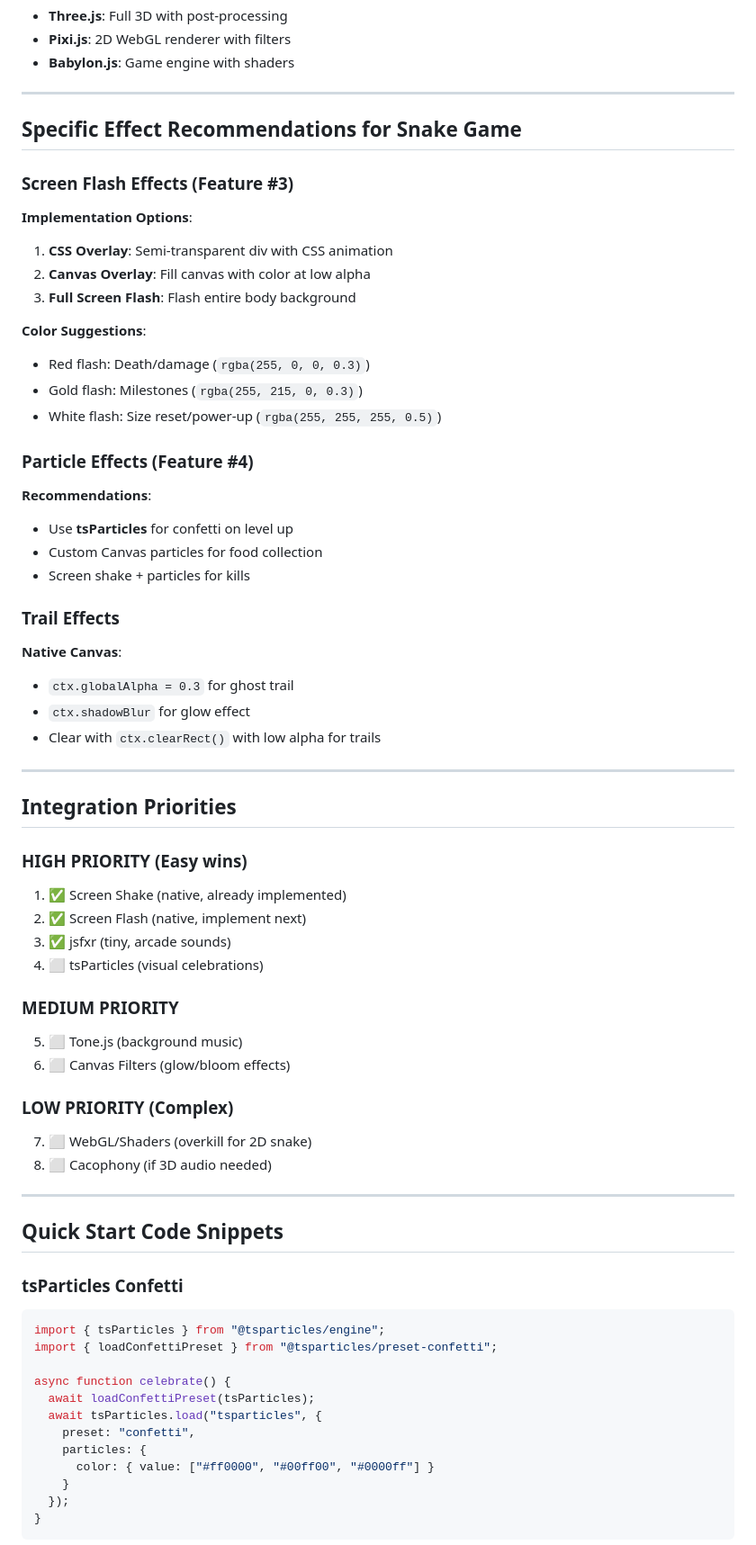
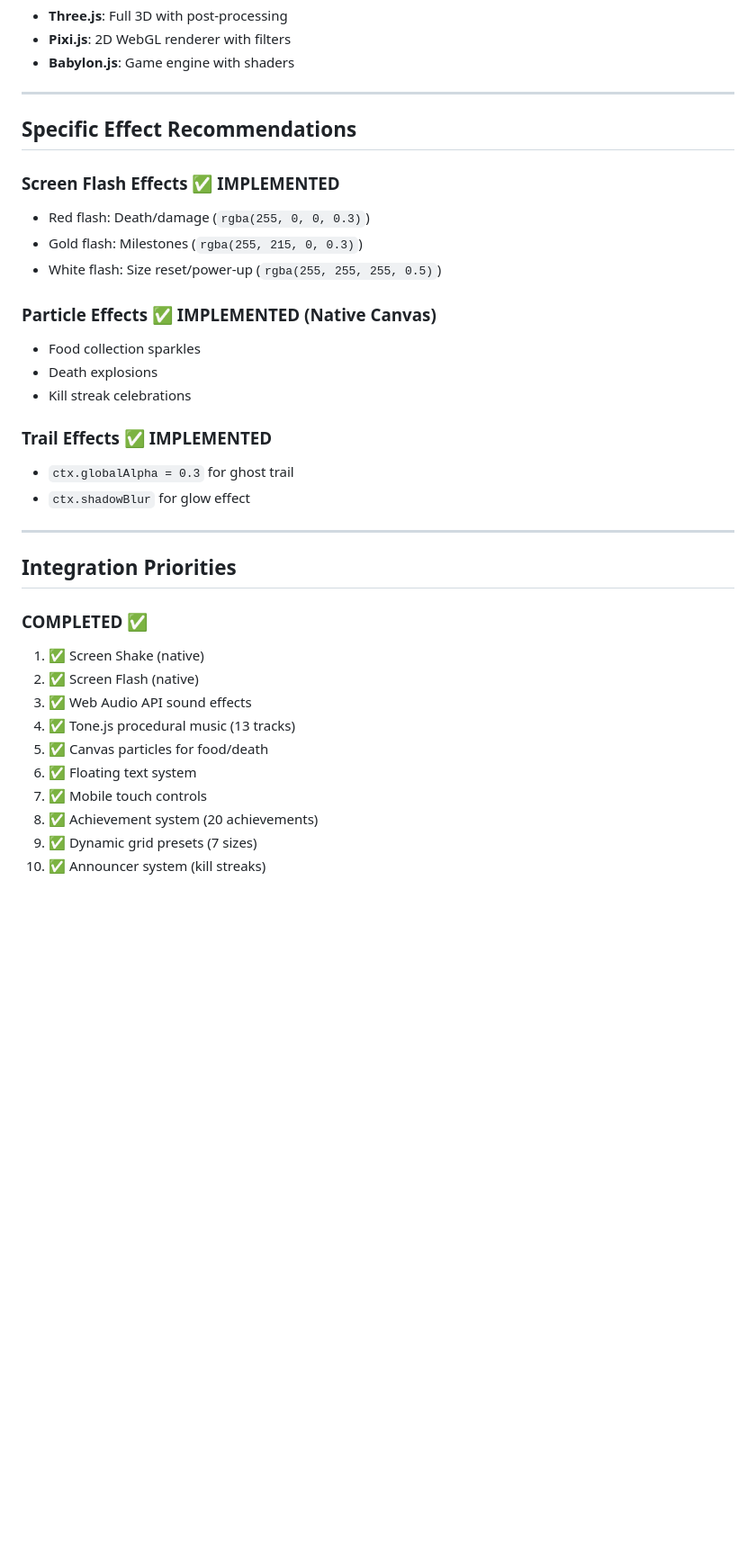
Before and after one commit to Nubees/snakeOnline, a Markdown page: additionaltools.md, the part around one of its changes. Shown at 90% size. GitHub-like rendering; blank space fills up the shorter version.

````diff
--- a/additionaltools.md
+++ b/additionaltools.md
@@ -181,66 +196,35 @@ function shakeCanvas(intensity = 10, duration = 500) {
 
 ---
 
-## Specific Effect Recommendations for Snake Game
+## Specific Effect Recommendations
 
-### Screen Flash Effects (Feature #3)
-**Implementation Options**:
-1. **CSS Overlay**: Semi-transparent div with CSS animation
-2. **Canvas Overlay**: Fill canvas with color at low alpha
-3. **Full Screen Flash**: Flash entire body background
-
-**Color Suggestions**:
+### Screen Flash Effects ✅ IMPLEMENTED
 - Red flash: Death/damage (`rgba(255, 0, 0, 0.3)`)
 - Gold flash: Milestones (`rgba(255, 215, 0, 0.3)`)
 - White flash: Size reset/power-up (`rgba(255, 255, 255, 0.5)`)
 
-### Particle Effects (Feature #4)
-**Recommendations**:
-- Use **tsParticles** for confetti on level up
-- Custom Canvas particles for food collection
-- Screen shake + particles for kills
+### Particle Effects ✅ IMPLEMENTED (Native Canvas)
+- Food collection sparkles
+- Death explosions
+- Kill streak celebrations
 
-### Trail Effects
-**Native Canvas**:
+### Trail Effects ✅ IMPLEMENTED
 - `ctx.globalAlpha = 0.3` for ghost trail
 - `ctx.shadowBlur` for glow effect
-- Clear with `ctx.clearRect()` with low alpha for trails
 
 ---
 
 ## Integration Priorities
 
-### HIGH PRIORITY (Easy wins)
-1. ✅ Screen Shake (native, already implemented)
-2. ✅ Screen Flash (native, implement next)
-3. ✅ jsfxr (tiny, arcade sounds)
-4. ⬜ tsParticles (visual celebrations)
+### COMPLETED ✅
+1. ✅ Screen Shake (native)
+2. ✅ Screen Flash (native)
+3. ✅ Web Audio API sound effects
+4. ✅ Tone.js procedural music (13 tracks)
+5. ✅ Canvas particles for food/death
+6. ✅ Floating text system
+7. ✅ Mobile touch controls
+8. ✅ Achievement system (20 achievements)
+9. ✅ Dynamic grid presets (7 sizes)
+10. ✅ Announcer system (kill streaks)
 
-### MEDIUM PRIORITY
-5. ⬜ Tone.js (background music)
-6. ⬜ Canvas Filters (glow/bloom effects)
-
-### LOW PRIORITY (Complex)
-7. ⬜ WebGL/Shaders (overkill for 2D snake)
-8. ⬜ Cacophony (if 3D audio needed)
-
----
-
-## Quick Start Code Snippets
-
-### tsParticles Confetti
-```javascript
-import { tsParticles } from "@tsparticles/engine";
-import { loadConfettiPreset } from "@tsparticles/preset-confetti";
-
-async function celebrate() {
-  await loadConfettiPreset(tsParticles);
-  await tsParticles.load("tsparticles", {
-    preset: "confetti",
-    particles: {
-      color: { value: ["#ff0000", "#00ff00", "#0000ff"] }
-    }
-  });
-}
-```
-
````
Also changed, not shown: other parts of additionaltools.md (+72 -86 lines).
